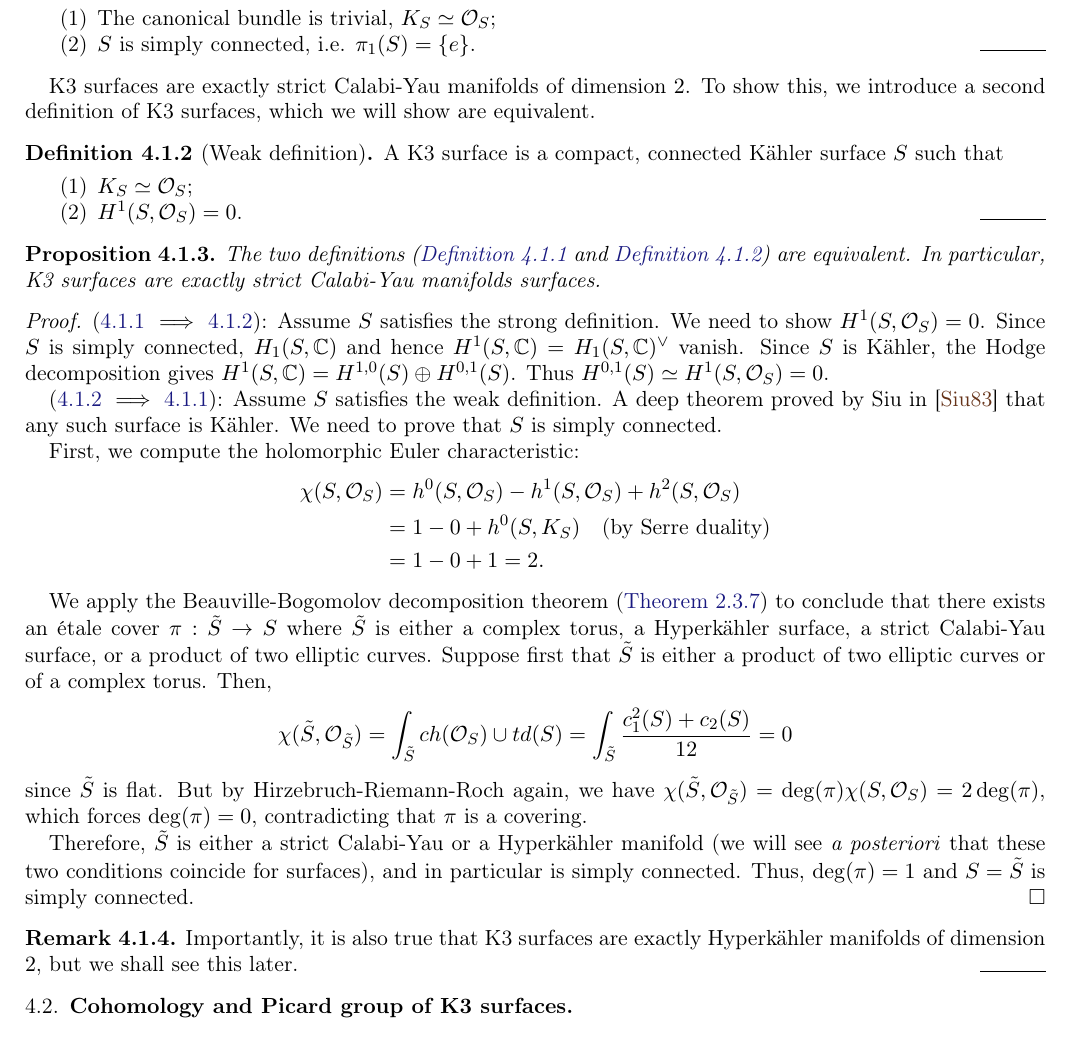
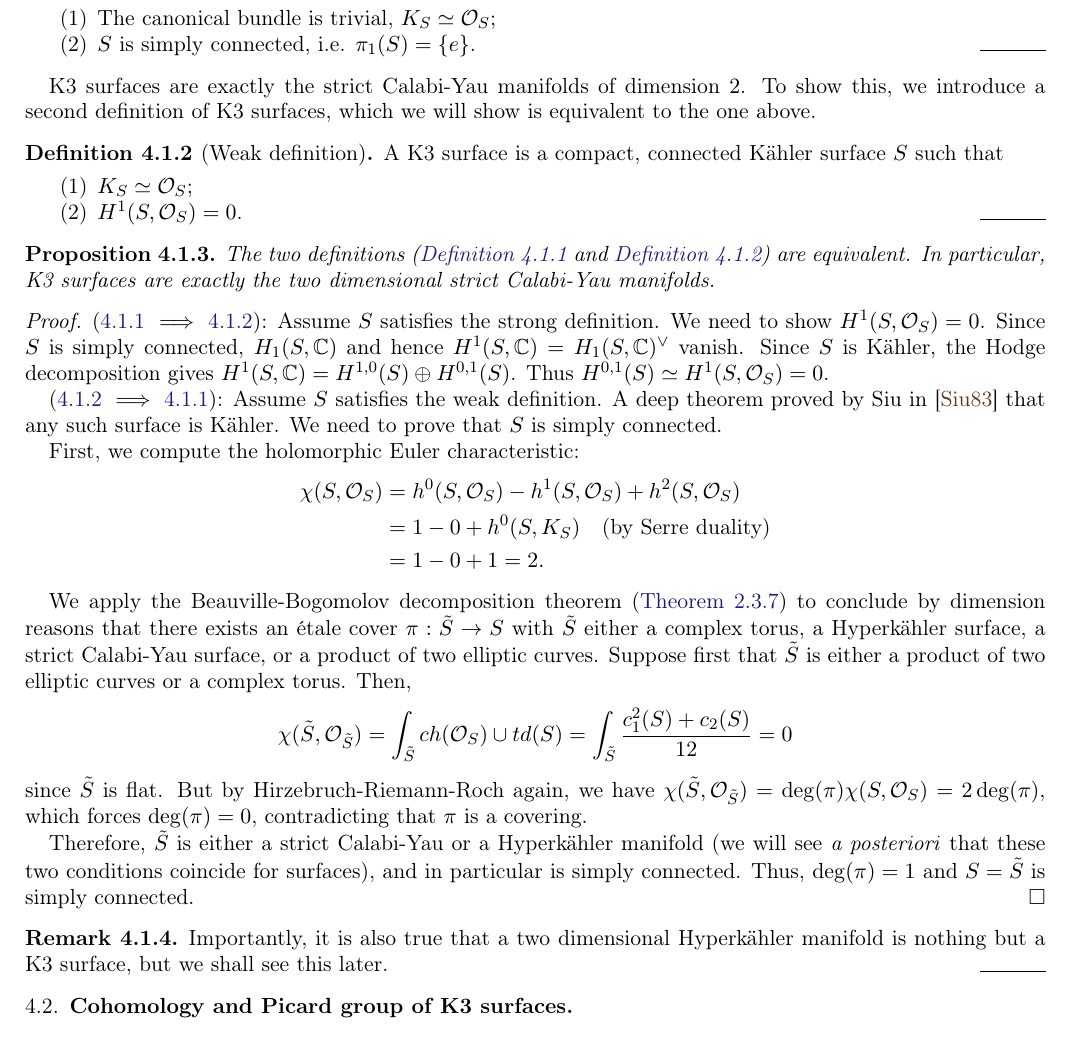
Before and after one commit to maxbrais/Hyperkahler-Manifolds, a LaTeX paper (main.tex, which reads lec4.tex): part of page 17 of 23, cut so that both start at the same text. Compiled offline with pdfLaTeX.

Commit message:
some typos

```diff
--- a/lec4.tex
+++ b/lec4.tex
@@ -13,7 +13,7 @@ We now focus on K3 surfaces, which are the fundamental examples in dimension 2 a
 	\end{enumerate}
 \end{definition}
 
-K3 surfaces are exactly strict Calabi-Yau manifolds of dimension $2$. To show this, we introduce a second definition of K3 surfaces, which we will show are equivalent.
+K3 surfaces are exactly the strict Calabi-Yau manifolds of dimension $2$. To show this, we introduce a second definition of K3 surfaces, which we will show is equivalent to the one above.
 
 \begin{definition}[Weak definition]\label{def: K3 weak}
 	A K3 surface is a compact, connected Kähler surface $S$ such that
@@ -24,7 +24,7 @@ K3 surfaces are exactly strict Calabi-Yau manifolds of dimension $2$. To show th
 \end{definition}
 
 \begin{proposition}
-	The two definitions (\autoref{def: K3 strong} and \autoref{def: K3 weak}) are equivalent. In particular, K3 surfaces are exactly strict Calabi-Yau manifolds surfaces.
+	The two definitions (\autoref{def: K3 strong} and \autoref{def: K3 weak}) are equivalent. In particular, K3 surfaces are exactly the two dimensional strict Calabi-Yau manifolds.
 \end{proposition}
 \begin{proof}
 	(\ref{def: K3 strong} $\implies$ \ref{def: K3 weak}): Assume $S$ satisfies the strong definition. We need to show $H^1(S,\cO_S)=0$. Since $S$ is simply connected, $H_1(S,\C)$ and hence $H^1(S,\C)=H_1(S,\C)^\vee$ vanish. Since $S$ is Kähler, the Hodge decomposition gives $H^1(S,\bC)=H^{1,0}(S)\oplus H^{0,1}(S)$. Thus $H^{0,1}(S)\simeq H^1(S,\cO_S)=0$.
@@ -38,7 +38,7 @@ K3 surfaces are exactly strict Calabi-Yau manifolds of dimension $2$. To show th
 		&= 1 - 0 + 1 = 2.
 	\end{align*}
 
-	We apply the Beauville-Bogomolov decomposition theorem (\autoref{thm: BG decomp}) to conclude that there exists an étale cover $\pi: \tilde{S}\to S$ where $\tilde S$ is either a complex torus, a Hyperkähler surface,  a strict Calabi-Yau surface, or a product of two elliptic curves. Suppose first that $\tilde S$ is either a product of two elliptic curves or of a complex torus. Then,
+	We apply the Beauville-Bogomolov decomposition theorem (\autoref{thm: BG decomp}) to conclude by dimension reasons that there exists an étale cover $\pi: \tilde{S}\to S$ with $\tilde S$ either a complex torus, a Hyperkähler surface, a strict Calabi-Yau surface, or a product of two elliptic curves. Suppose first that $\tilde S$ is either a product of two elliptic curves or a complex torus. Then,
 	%
 	\[
 	\chi(\tilde S,\cO_{\tilde S})=\int_{\tilde S} ch(\cO_S)\cup td(S)=\int_{\tilde S}\frac{c_1^2(S)+c_2(S)}{12}=0
@@ -48,7 +48,7 @@ K3 surfaces are exactly strict Calabi-Yau manifolds of dimension $2$. To show th
 	Therefore, $\tilde S$ is either a strict Calabi-Yau or a Hyperkähler manifold (we will see \emph{a posteriori} that these two conditions coincide for surfaces), and in particular is simply connected. Thus, $\deg(\pi)=1$ and $S=\tilde S$ is simply connected.
 \end{proof}
 \begin{remark}
-	Importantly, it is also true that K3 surfaces are exactly Hyperkähler manifolds of dimension $2$, but we shall see this later.
+	Importantly, it is also true that a two dimensional Hyperkähler manifold is nothing but a K3 surface, but we shall see this later.
 \end{remark}
 % Plan: State the main theorem about the integral cohomology of K3 surfaces and provide the proof. Mention the Hodge diamond and the Picard group.
 
```
Also changed, not shown: main.pdf, lec4.tex (6 more changed lines).
